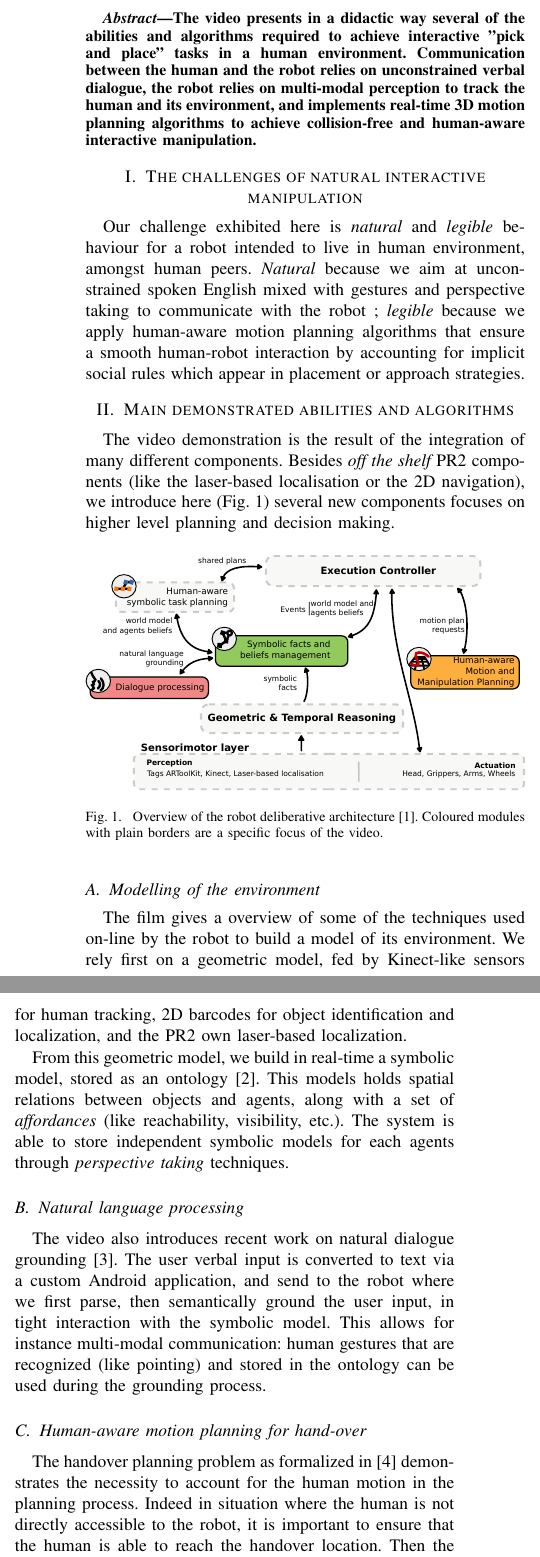
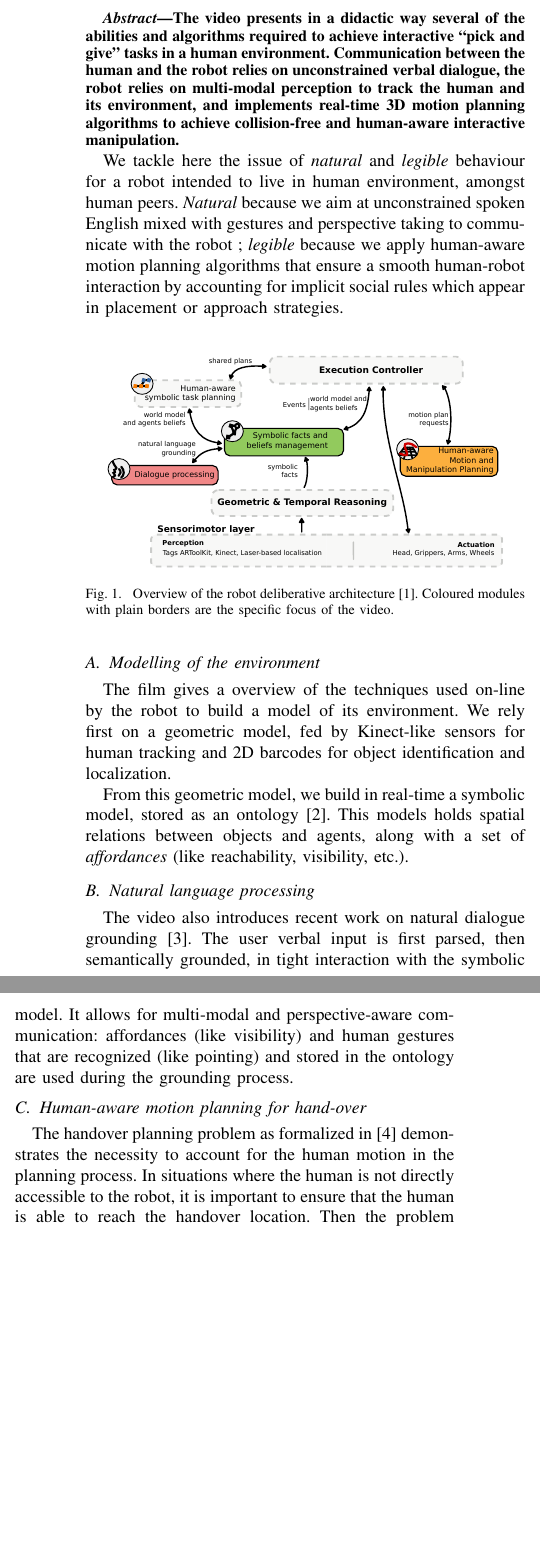
Before and after one commit to severin-lemaignan/hri2013-bringmethetape-video, a LaTeX paper (hri101-gharbi.tex): two parts of the columns of page 1 of 2 before the commit and two parts of the columns of the page after it, joined at a grey line, cut so that both start at the same text, the shorter picture padded with empty space. Compiled offline with pdfLaTeX.

Commit message:
Final tuning. Make sure it fits in one page

```diff
--- a/hri101-gharbi.tex
+++ b/hri101-gharbi.tex
@@ -30,7 +30,7 @@ Email: {\tt surname.name@laas.fr}}
 \begin{abstract}
 
 The video presents in a didactic way several of the abilities and algorithms
-required to achieve interactive "pick and place" tasks in a human environment.
+required to achieve interactive ``pick and give'' tasks in a human environment.
 Communication between the human and the robot relies on unconstrained verbal
 dialogue, the robot relies on multi-modal perception to track the human and its
 environment, and implements real-time 3D motion planning algorithms to achieve
@@ -39,55 +39,56 @@ collision-free and human-aware interactive manipulation.
 \end{abstract}
 
 
-\section{The challenges of natural interactive manipulation}
-
 %This film covers recent results from the LAAS-CNRS laboratory in the field of
 %\emph{interactive manipulation with companion robots}.
-Our challenge exhibited here is \emph{natural} and \emph{legible} behaviour for a robot intended to
-live in human environment, amongst human peers.
+We tackle here the issue of \emph{natural} and \emph{legible} behaviour for a
+robot intended to live in human environment, amongst human peers.
 \emph{Natural} because we aim at unconstrained spoken English mixed with
 gestures and perspective taking to communicate with the robot ; \emph{legible}
-because we apply human-aware motion planning algorithms that ensure a smooth human-robot interaction by accounting for implicit social rules which appear in placement or approach strategies.
+because we apply human-aware motion planning algorithms that ensure a smooth
+human-robot interaction by accounting for implicit social rules which appear in
+placement or approach strategies.
 
-\section{Main demonstrated abilities and algorithms}
+\vspace{1em}
 
-The video demonstration is the result of the integration of many different
-components. Besides {\it off the shelf} PR2 components (like the laser-based
-localisation or the 2D navigation), we introduce here (Fig.~\ref{fig|archi})
-several new components focuses on higher level planning and decision making.
+%The video demonstration is the result of the integration of many different
+%components: we focus here on modules dedicated to high-level motion planning
+%and decision making
 
 \begin{figure}[h!]
         \centering
-        \includegraphics[width=\columnwidth]{archi}
+        \includegraphics[width=0.9\columnwidth]{archi}
         \caption{Overview of the robot deliberative
         architecture~\cite{Alami2011a}. Coloured modules with plain borders are
-        a specific focus of the video.}
+        the specific focus of the video.}
         \label{fig|archi}
 \end{figure}
 
 \subsection{Modelling of the environment}
 
-The film gives a overview of some of the techniques used on-line by the robot
+The film gives a overview of the techniques used on-line by the robot
 to build a model of its environment. We rely first on a geometric model, fed by
-Kinect-like sensors for human tracking, 2D barcodes for object identification
-and localization, and the PR2 own laser-based localization.
+Kinect-like sensors for human tracking and 2D barcodes for object identification
+and localization.
 
 From this geometric model, we build in real-time a symbolic model, stored as an
 ontology~\cite{Lemaignan2010}. This models holds spatial relations between
 objects and agents, along with a set of \emph{affordances} (like reachability,
-visibility, etc.). The system is able to store independent symbolic models for
-each agents through \emph{perspective taking} techniques.
+visibility, etc.).
 
 \subsection{Natural language processing}
 
 The video also introduces recent work on natural dialogue
-grounding~\cite{Lemaignan2011a}. The user verbal input is converted to text via
-a custom Android application, and send to the robot where we first parse, then
-semantically ground the user input, in tight interaction with the symbolic
-model. This allows for instance multi-modal communication: human gestures that
-are recognized (like pointing) and stored in the ontology can be used during
-the grounding process.
+grounding~\cite{Lemaignan2011a}. The user verbal input is first parsed, then
+semantically grounded, in tight interaction with the symbolic model. It allows
+for multi-modal and perspective-aware communication: affordances (like
+visibility) and human gestures that are recognized (like pointing) and stored
+in the ontology are used during the grounding process.
 
 \subsection{Human-aware motion planning for hand-over}
 
-The handover planning problem as formalized in \cite{Mainprice:12} demonstrates the necessity to account for the human motion in the planning process. Indeed in situation where the human is not directly accessible to the robot, it is important to ensure that the human is able to reach the handover location. Then the problem resides in where the handover should take place given that some positions might lead to more human effort or be more time consuming and thus less fluent. We have introduced a parameter we call \textit{mobility} of the human receiver to balance between comfort and efficiency of the handover. The proposed planner combines grid-based and sampling-based approaches into an efficient solution.
+The handover planning problem as formalized in \cite{Mainprice:12} demonstrates
+the necessity to account for the human motion in the planning process. In
+situations where the human is not directly accessible to the robot, it is
+important to ensure that the human is able to reach the handover location. Then
+the problem resides in where the handover should take place given that some
@@ -95,4 +101,5 @@ The handover planning problem as formalized in \cite{Mainprice:12} demonstrates
 
 \subsection{Manipulation planning in close human vicinity}
 
-Object handovers require manipulation from the robot part. To achieve this task safely and in a human friendly manner it is important to account for interaction constraints such as defined by the "proxemixs" theory. The motion planning techniques we have introduced in \cite{Mainprice:11}  enable to account for such constraints by incorporating features from stochastic optimization to cope with the complexity of the cost-based motion planning problem. They enable to produce safe plans for full body approach motions or manipulation in highly cluttered scenes.
+Object handovers require manipulation from the robot part. To achieve this task
+safely and in a human friendly manner it is important to account for
@@ -99,3 +112,4 @@ Object handovers require manipulation from the robot part. To achieve this task
 
 \section*{Acknowledgment}
 
+This work is supported by EU FP7 project SAPHARI.
```
Also changed, not shown: hri101-gharbi.tex (12 more changed lines).
